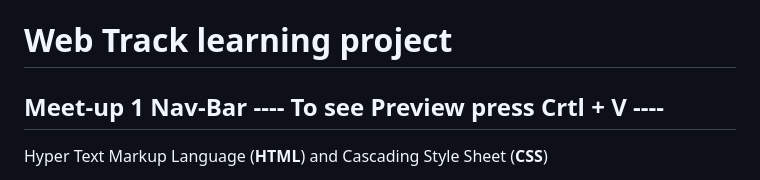
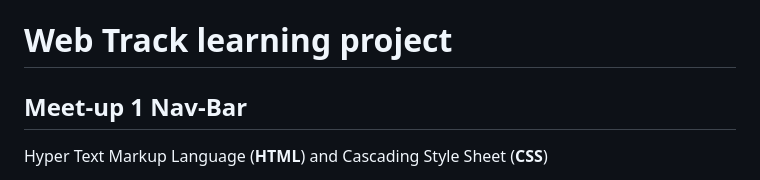
Before and after one commit to Codedwells/Learn-HTML-CSS-JS, a Markdown page: 1-NavBar/README.md, the part around the change. GitHub-like rendering.

```diff
--- a/1-NavBar/README.md
+++ b/1-NavBar/README.md
@@ -1,5 +1,5 @@
 # Web Track learning project
-## Meet-up 1  Nav-Bar  ---- To see Preview press **Crtl + V** ----
+## Meet-up 1  Nav-Bar
 
 Hyper Text Markup Language (**HTML**)  and Cascading Style Sheet (**CSS**)
 
```
Also changed, not shown: README.md (+11 -0 lines), 2-modal-cards/images/cards.png (added), 2-modal-cards/images/pik-1.png (added), 2-modal-cards/images/pik-2.png (added), 5 other files.
